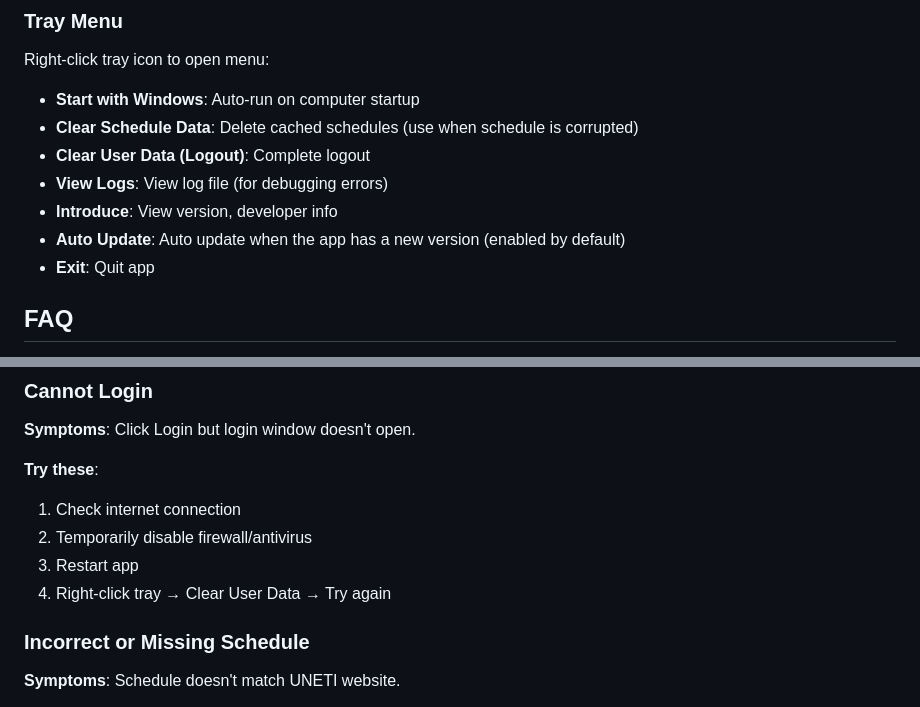
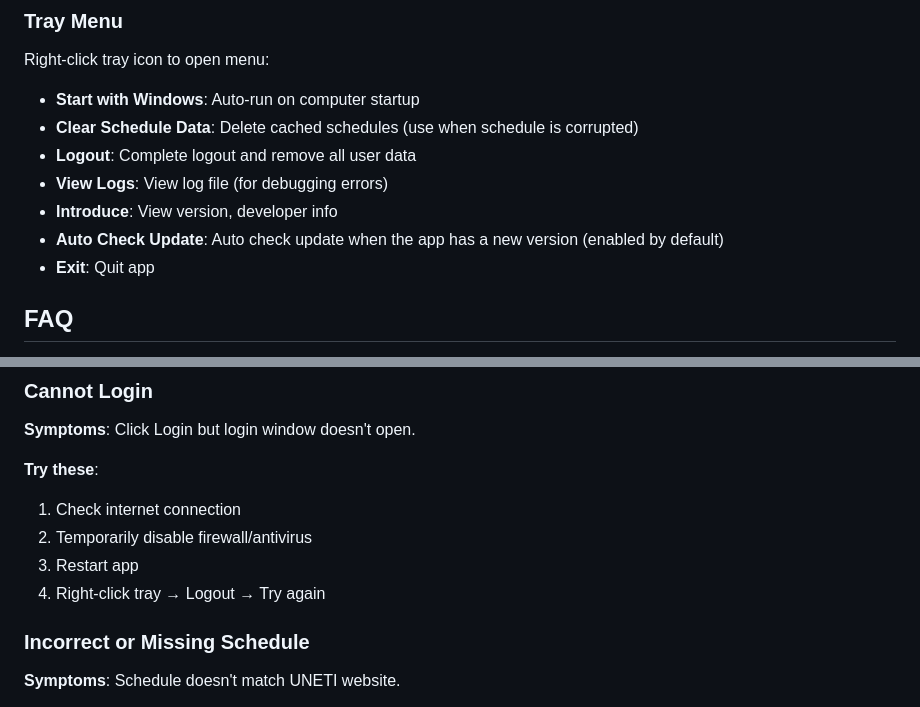
Before and after one commit to hoaug-tran/uneti-schedule-app, a Markdown page: README.en.md, 2 parts joined by grey strips. Rendered like a GitHub page.

```diff
--- a/README.en.md
+++ b/README.en.md
@@ -117,10 +117,10 @@ Right-click tray icon to open menu:
 
 - **Start with Windows**: Auto-run on computer startup
 - **Clear Schedule Data**: Delete cached schedules (use when schedule is corrupted)
-- **Clear User Data (Logout)**: Complete logout
+- **Logout**: Complete logout and remove all user data
 - **View Logs**: View log file (for debugging errors)
 - **Introduce**: View version, developer info
-- **Auto Update**: Auto update when the app has a new version (enabled by default)
+- **Auto Check Update**: Auto check update when the app has a new version (enabled by default)
 - **Exit**: Quit app
 
 ## FAQ
@@ -164,7 +164,7 @@ A: `%APPDATA%/uneti-schedule-widget/`. Cookies are encrypted using Windows Crede
 1. Check internet connection
 2. Temporarily disable firewall/antivirus
 3. Restart app
-4. Right-click tray → Clear User Data → Try again
+4. Right-click tray → Logout → Try again
 
 ### Incorrect or Missing Schedule
 
```
Also changed, not shown: README.md (+3 -3 lines).
